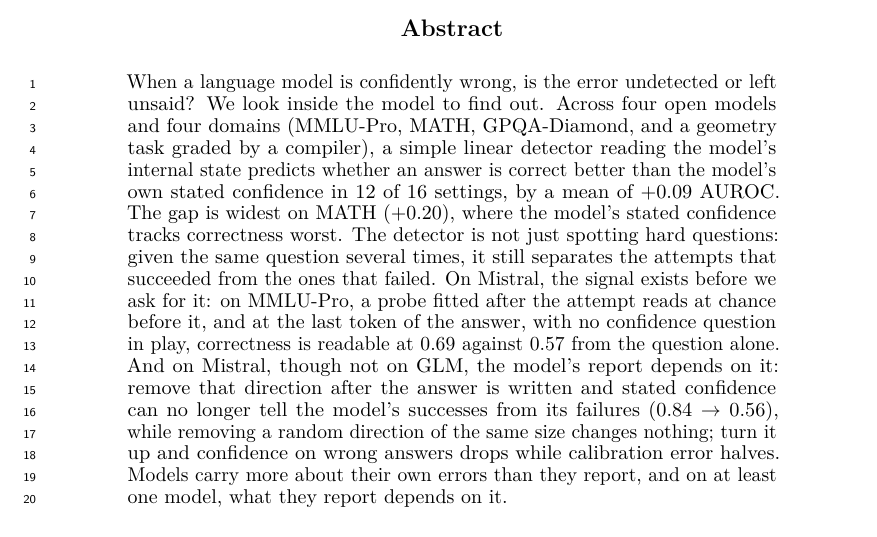
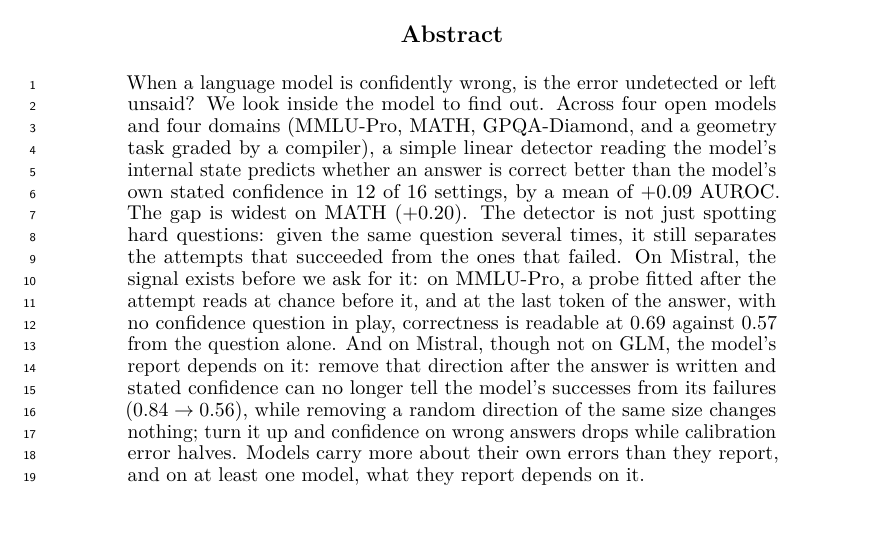
Before and after one commit to RenaissancePhilanthropy/geometry-diagram-generator, a LaTeX paper (paper/workshop_readable.tex): part of page 1 of 8, cut so that both start at the same text. Compiled offline with LuaLaTeX.

Commit message:
paper: abstract MATH sentence ends at the number
Co-Authored-By: Claude Fable 5.1 <noreply@anthropic.com>

```diff
--- a/paper/workshop_readable.tex
+++ b/paper/workshop_readable.tex
@@ -30,7 +30,7 @@
 When a language model is confidently wrong, is the error undetected or left unsaid?
 We look inside the model to find out.
 Across four open models and four domains (MMLU-Pro, MATH, GPQA-Diamond, and a geometry task graded by a compiler), a simple linear detector reading the model's internal state predicts whether an answer is correct better than the model's own stated confidence in 12 of 16 settings, by a mean of $+0.09$ AUROC.
-The gap is widest on MATH ($+0.20$), where the model's stated confidence tracks correctness worst.
+The gap is widest on MATH ($+0.20$).
 The detector is not just spotting hard questions: given the same question several times, it still separates the attempts that succeeded from the ones that failed.
 On Mistral, the signal exists before we ask for it: on MMLU-Pro, a probe fitted after the attempt reads at chance before it, and at the last token of the answer, with no confidence question in play, correctness is readable at 0.69 against 0.57 from the question alone.
 And on Mistral, though not on GLM, the model's report depends on it: remove that direction after the answer is written and stated confidence can no longer tell the model's successes from its failures ($0.84 \to 0.56$), while removing a random direction of the same size changes nothing; turn it up and confidence on wrong answers drops while calibration error halves.
```
Also changed, not shown: paper/workshop_readable.pdf.
